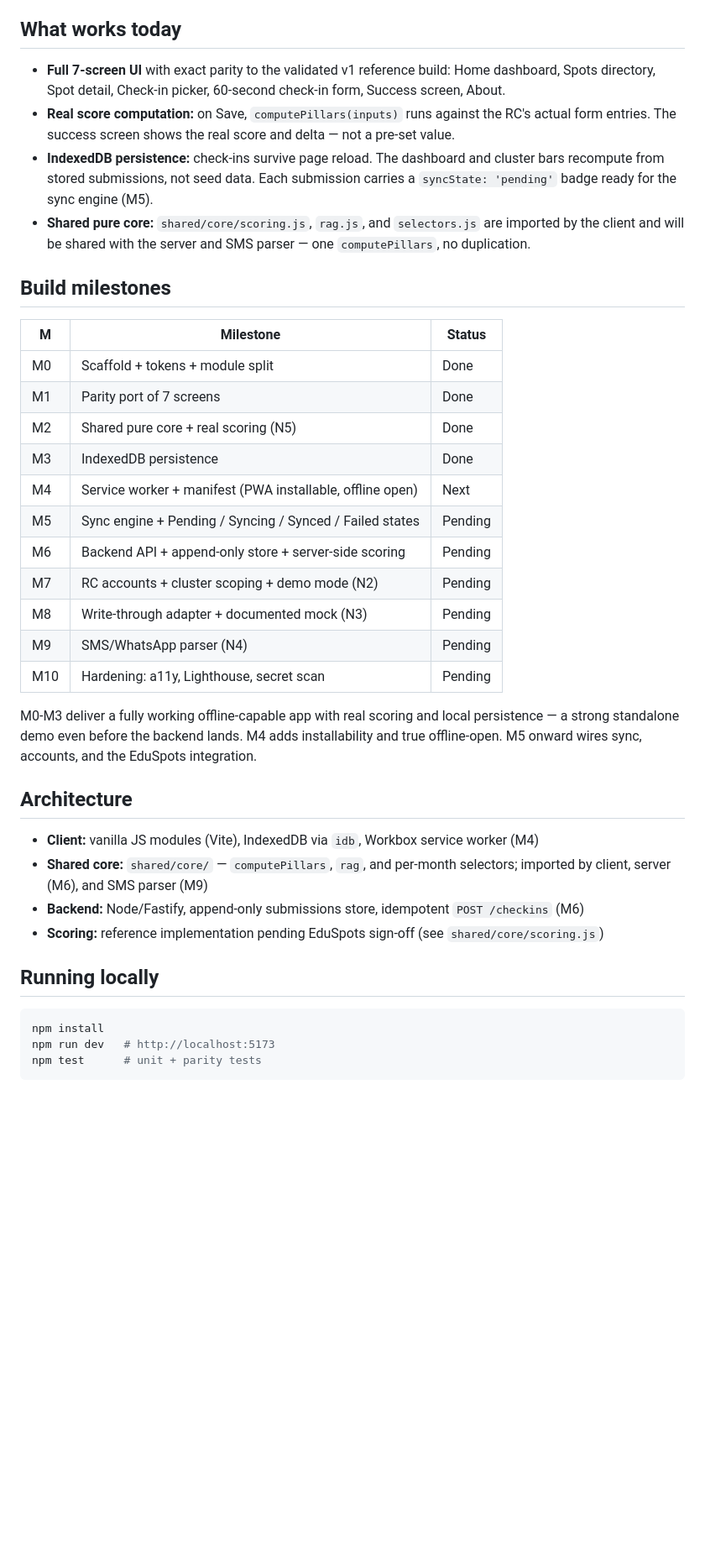
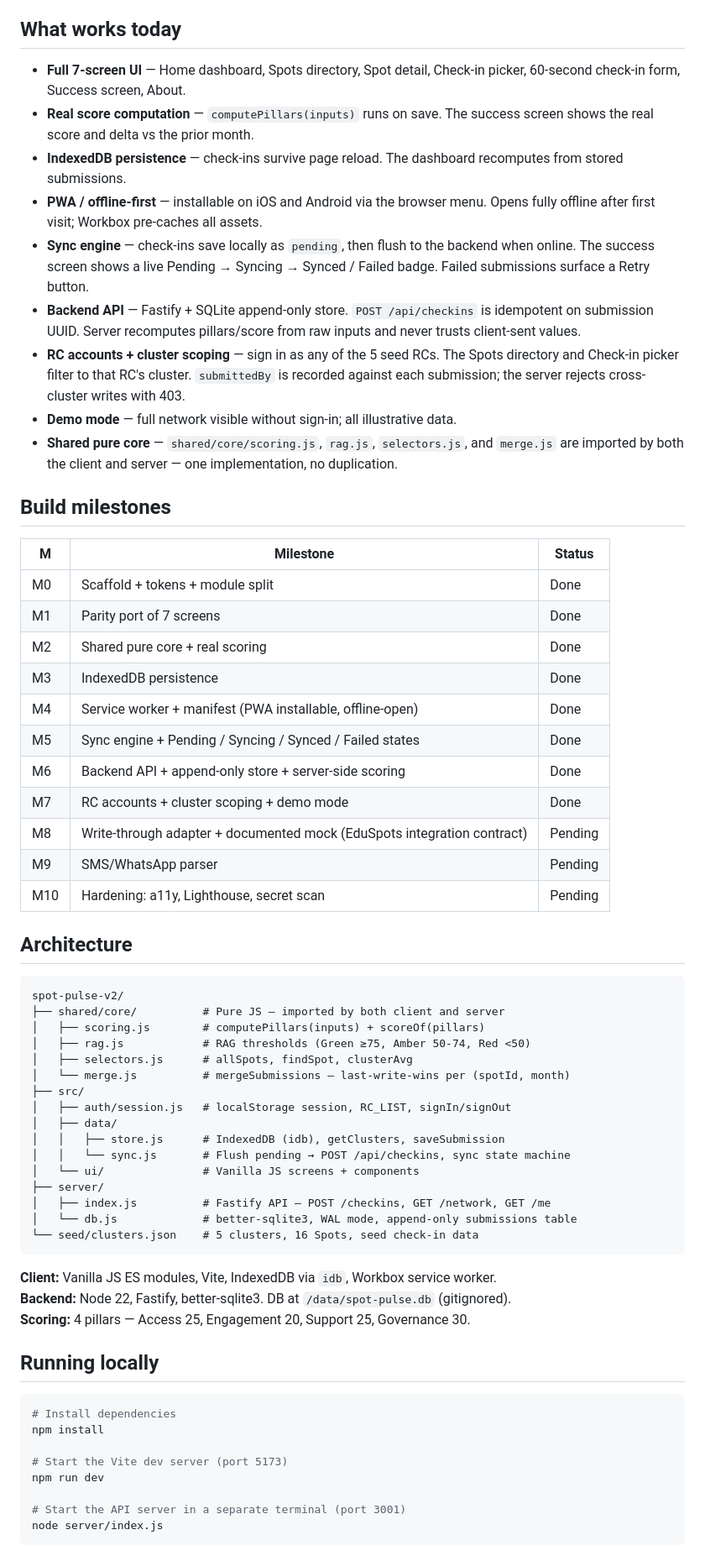
Before and after one commit to Jeffreylarbiakor/spot-pulse-v2, a Markdown page: README.md, the part around one of its changes. Shown at 84% size. Drawn GitHub-style; blank space fills up the shorter version.

Commit message:
Update README to reflect M3-M7 completion

````diff
--- a/README.md
+++ b/README.md
@@ -6,10 +6,15 @@ A mobile-first PWA for Regional Coordinators to track the health of community le
 
 ## What works today
 
-- **Full 7-screen UI** with exact parity to the validated v1 reference build: Home dashboard, Spots directory, Spot detail, Check-in picker, 60-second check-in form, Success screen, About.
-- **Real score computation:** on Save, `computePillars(inputs)` runs against the RC's actual form entries. The success screen shows the real score and delta — not a pre-set value.
-- **IndexedDB persistence:** check-ins survive page reload. The dashboard and cluster bars recompute from stored submissions, not seed data. Each submission carries a `syncState: 'pending'` badge ready for the sync engine (M5).
-- **Shared pure core:** `shared/core/scoring.js`, `rag.js`, and `selectors.js` are imported by the client and will be shared with the server and SMS parser — one `computePillars`, no duplication.
+- **Full 7-screen UI** — Home dashboard, Spots directory, Spot detail, Check-in picker, 60-second check-in form, Success screen, About.
+- **Real score computation** — `computePillars(inputs)` runs on save. The success screen shows the real score and delta vs the prior month.
+- **IndexedDB persistence** — check-ins survive page reload. The dashboard recomputes from stored submissions.
+- **PWA / offline-first** — installable on iOS and Android via the browser menu. Opens fully offline after first visit; Workbox pre-caches all assets.
+- **Sync engine** — check-ins save locally as `pending`, then flush to the backend when online. The success screen shows a live Pending → Syncing → Synced / Failed badge. Failed submissions surface a Retry button.
+- **Backend API** — Fastify + SQLite append-only store. `POST /api/checkins` is idempotent on submission UUID. Server recomputes pillars/score from raw inputs and never trusts client-sent values.
+- **RC accounts + cluster scoping** — sign in as any of the 5 seed RCs. The Spots directory and Check-in picker filter to that RC's cluster. `submittedBy` is recorded against each submission; the server rejects cross-cluster writes with 403.
+- **Demo mode** — full network visible without sign-in; all illustrative data.
+- **Shared pure core** — `shared/core/scoring.js`, `rag.js`, `selectors.js`, and `merge.js` are imported by both the client and server — one implementation, no duplication.
 
 ## Build milestones
 
@@ -17,29 +22,50 @@ A mobile-first PWA for Regional Coordinators to track the health of community le
 |---|-----------|--------|
 | M0 | Scaffold + tokens + module split | Done |
 | M1 | Parity port of 7 screens | Done |
-| M2 | Shared pure core + real scoring (N5) | Done |
+| M2 | Shared pure core + real scoring | Done |
 | M3 | IndexedDB persistence | Done |
-| M4 | Service worker + manifest (PWA installable, offline open) | Next |
-| M5 | Sync engine + Pending / Syncing / Synced / Failed states | Pending |
-| M6 | Backend API + append-only store + server-side scoring | Pending |
-| M7 | RC accounts + cluster scoping + demo mode (N2) | Pending |
-| M8 | Write-through adapter + documented mock (N3) | Pending |
-| M9 | SMS/WhatsApp parser (N4) | Pending |
+| M4 | Service worker + manifest (PWA installable, offline-open) | Done |
+| M5 | Sync engine + Pending / Syncing / Synced / Failed states | Done |
+| M6 | Backend API + append-only store + server-side scoring | Done |
+| M7 | RC accounts + cluster scoping + demo mode | Done |
+| M8 | Write-through adapter + documented mock (EduSpots integration contract) | Pending |
+| M9 | SMS/WhatsApp parser | Pending |
 | M10 | Hardening: a11y, Lighthouse, secret scan | Pending |
-
-M0-M3 deliver a fully working offline-capable app with real scoring and local persistence — a strong standalone demo even before the backend lands. M4 adds installability and true offline-open. M5 onward wires sync, accounts, and the EduSpots integration.
 
 ## Architecture
 
-- **Client:** vanilla JS modules (Vite), IndexedDB via `idb`, Workbox service worker (M4)
-- **Shared core:** `shared/core/` — `computePillars`, `rag`, and per-month selectors; imported by client, server (M6), and SMS parser (M9)
-- **Backend:** Node/Fastify, append-only submissions store, idempotent `POST /checkins` (M6)
-- **Scoring:** reference implementation pending EduSpots sign-off (see `shared/core/scoring.js`)
+```
+spot-pulse-v2/
+├── shared/core/          # Pure JS — imported by both client and server
+│   ├── scoring.js        # computePillars(inputs) + scoreOf(pillars)
+│   ├── rag.js            # RAG thresholds (Green ≥75, Amber 50-74, Red <50)
+│   ├── selectors.js      # allSpots, findSpot, clusterAvg
+│   └── merge.js          # mergeSubmissions — last-write-wins per (spotId, month)
+├── src/
+│   ├── auth/session.js   # localStorage session, RC_LIST, signIn/signOut
+│   ├── data/
+│   │   ├── store.js      # IndexedDB (idb), getClusters, saveSubmission
+│   │   └── sync.js       # Flush pending → POST /api/checkins, sync state machine
+│   └── ui/               # Vanilla JS screens + components
+├── server/
+│   ├── index.js          # Fastify API — POST /checkins, GET /network, GET /me
+│   └── db.js             # better-sqlite3, WAL mode, append-only submissions table
+└── seed/clusters.json    # 5 clusters, 16 Spots, seed check-in data
+```
+
+**Client:** Vanilla JS ES modules, Vite, IndexedDB via `idb`, Workbox service worker.
+**Backend:** Node 22, Fastify, better-sqlite3. DB at `/data/spot-pulse.db` (gitignored).
+**Scoring:** 4 pillars — Access 25, Engagement 20, Support 25, Governance 30.
 
 ## Running locally
 
 ```bash
+# Install dependencies
 npm install
-npm run dev   # http://localhost:5173
-npm test      # unit + parity tests
+
+# Start the Vite dev server (port 5173)
+npm run dev
+
+# Start the API server in a separate terminal (port 3001)
+node server/index.js
 ```
````
Also changed, not shown: other parts of README.md (+6 -2 lines).
